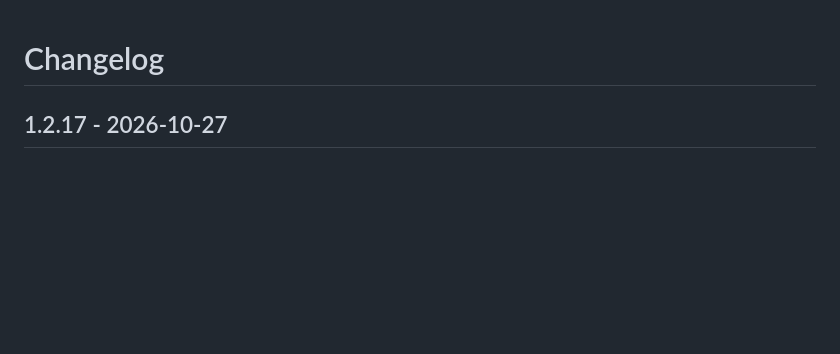
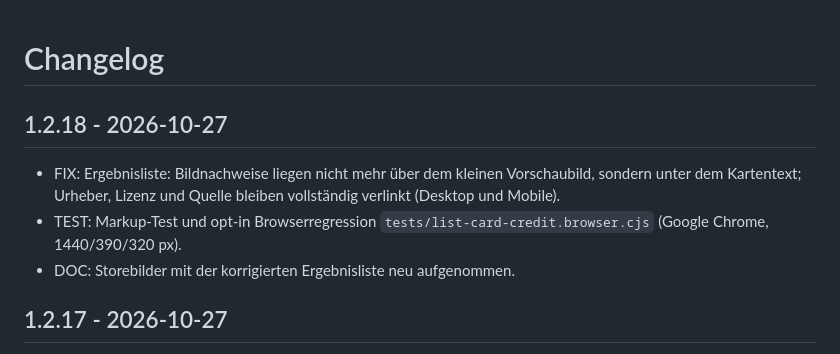
Before and after one commit to D3nn1s-7/oda-gastrofinder, a Markdown page: CHANGELOG.md, the part around the change. Drawn GitHub-style; blank space fills up the shorter version.

```diff
--- a/CHANGELOG.md
+++ b/CHANGELOG.md
@@ -1,4 +1,9 @@
 # Changelog
+
+## 1.2.18 - 2026-10-27
+- FIX: Ergebnisliste: Bildnachweise liegen nicht mehr über dem kleinen Vorschaubild, sondern unter dem Kartentext; Urheber, Lizenz und Quelle bleiben vollständig verlinkt (Desktop und Mobile).
+- TEST: Markup-Test und opt-in Browserregression `tests/list-card-credit.browser.cjs` (Google Chrome, 1440/390/320 px).
+- DOC: Storebilder mit der korrigierten Ergebnisliste neu aufgenommen.
 
 ## 1.2.17 - 2026-10-27
 - FIX: Sortierung nach Name folgt der deutschen Sortierung: Namen mit Umlauten („Bäckerei …“), Kleinschreibung und führenden Anführungszeichen stehen an der richtigen Stelle, Zahlen werden numerisch sortiert (bisher Unicode-Codepunkte). Gefunden beim Dev-Test von 1.2.16.
```
Also changed, not shown: README.md (+4 -4 lines), assets/SCREENSHOTS.md (+1 -1 lines), assets/Desktop_Screenshot_2.png, assets/Desktop_Screenshot_3.png, assets/Mobile_Screenshot.png, assets/Mobile_Screenshot_2.png, assets/Mobile_Screenshot_3.png, 7 other files.
